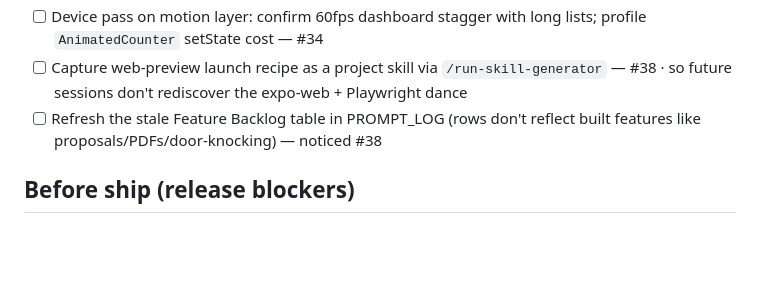
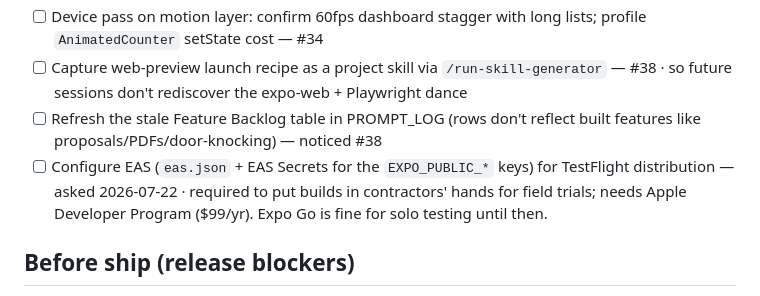
Before and after one commit to PAXstudios/RoofWiseClaude, a Markdown page: BACKLOG.md, the part around the change. Rendered like a GitHub page; blank space fills up the shorter version.

Commit message:
docs: track EAS/TestFlight setup in backlog
Needed to distribute builds to contractors for field trials; Expo Go
covers solo device testing until then.

Co-Authored-By: Claude Fable 5 <noreply@anthropic.com>
Claude-Session: https://claude.ai/code/session_018LdjqBycnp62weBbTbfCEN

```diff
--- a/BACKLOG.md
+++ b/BACKLOG.md
@@ -24,6 +24,7 @@ entry does not count as tracked.
 - [ ] Device pass on motion layer: confirm 60fps dashboard stagger with long lists; profile `AnimatedCounter` setState cost — #34
 - [ ] Capture web-preview launch recipe as a project skill via `/run-skill-generator` — #38 · so future sessions don't rediscover the expo-web + Playwright dance
 - [ ] Refresh the stale Feature Backlog table in PROMPT_LOG (rows don't reflect built features like proposals/PDFs/door-knocking) — noticed #38
+- [ ] Configure EAS (`eas.json` + EAS Secrets for the `EXPO_PUBLIC_*` keys) for TestFlight distribution — asked 2026-07-22 · required to put builds in contractors' hands for field trials; needs Apple Developer Program ($99/yr). Expo Go is fine for solo testing until then.
 
 ## Before ship (release blockers)
 
```
